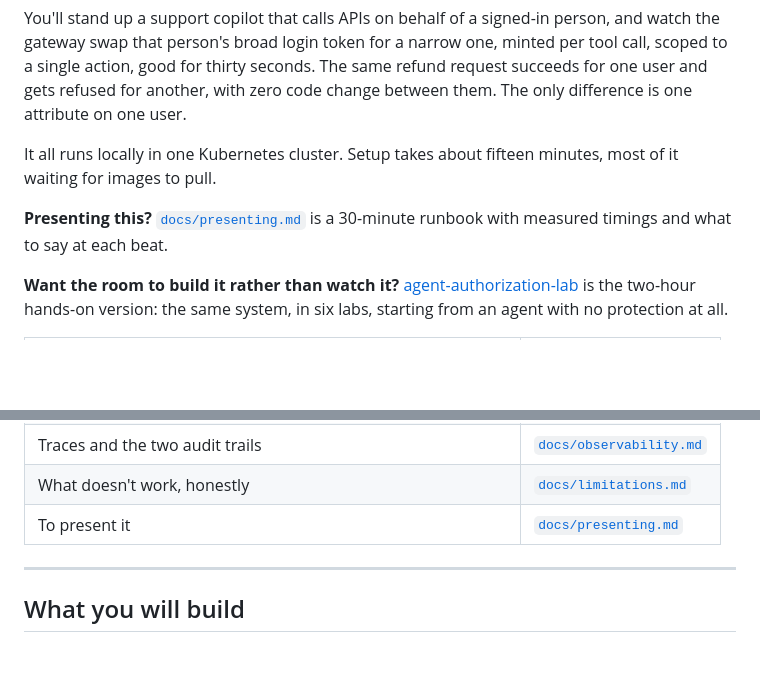
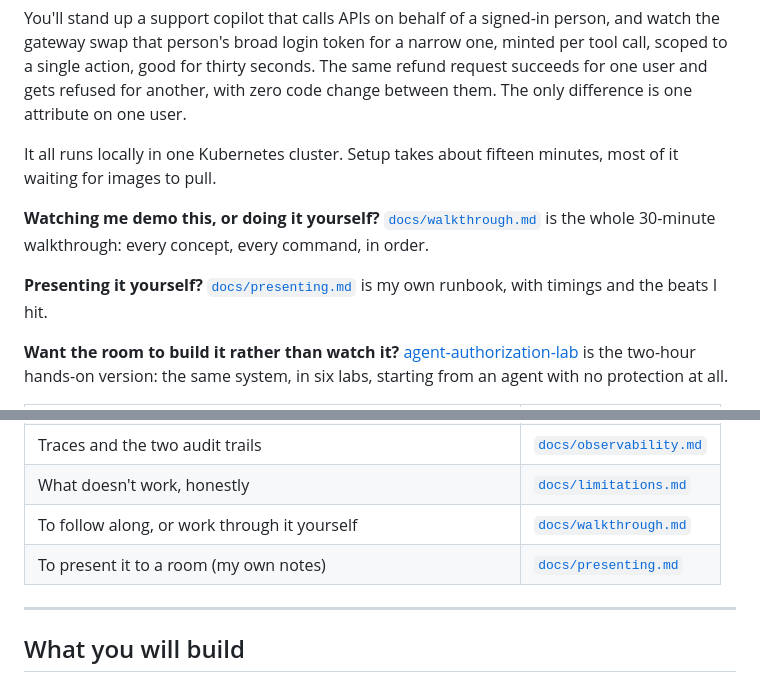
Before and after one commit to hellobudha/tyk-mcp-token-exchange, a Markdown page: README.md, 2 parts joined by grey strips. Drawn GitHub-style; blank space fills up the shorter version.

```diff
--- a/README.md
+++ b/README.md
@@ -13,7 +13,9 @@ You'll stand up a support copilot that calls APIs on behalf of a signed-in perso
 
 It all runs locally in one Kubernetes cluster. Setup takes about fifteen minutes, most of it waiting for images to pull.
 
-**Presenting this?** [`docs/presenting.md`](docs/presenting.md) is a 30-minute runbook with measured timings and what to say at each beat.
+**Watching me demo this, or doing it yourself?** [`docs/walkthrough.md`](docs/walkthrough.md) is the whole 30-minute walkthrough: every concept, every command, in order.
+
+**Presenting it yourself?** [`docs/presenting.md`](docs/presenting.md) is my own runbook, with timings and the beats I hit.
 
 **Want the room to build it rather than watch it?** [agent-authorization-lab](https://github.com/hellobudha/agent-authorization-lab) is the two-hour hands-on version: the same system, in six labs, starting from an agent with no protection at all.
 
@@ -25,7 +27,8 @@ It all runs locally in one Kubernetes cluster. Setup takes about fifteen minutes
 | To change things while it runs | [`live-demo/README.md`](live-demo/README.md) |
 | Traces and the two audit trails | [`docs/observability.md`](docs/observability.md) |
 | What doesn't work, honestly | [`docs/limitations.md`](docs/limitations.md) |
-| To present it | [`docs/presenting.md`](docs/presenting.md) |
+| To follow along, or work through it yourself | [`docs/walkthrough.md`](docs/walkthrough.md) |
+| To present it to a room (my own notes) | [`docs/presenting.md`](docs/presenting.md) |
 
 ---
 
```
Also changed, not shown: docs/presenting.md (+2 -0 lines), docs/walkthrough.md (added, +304 -0 lines).
